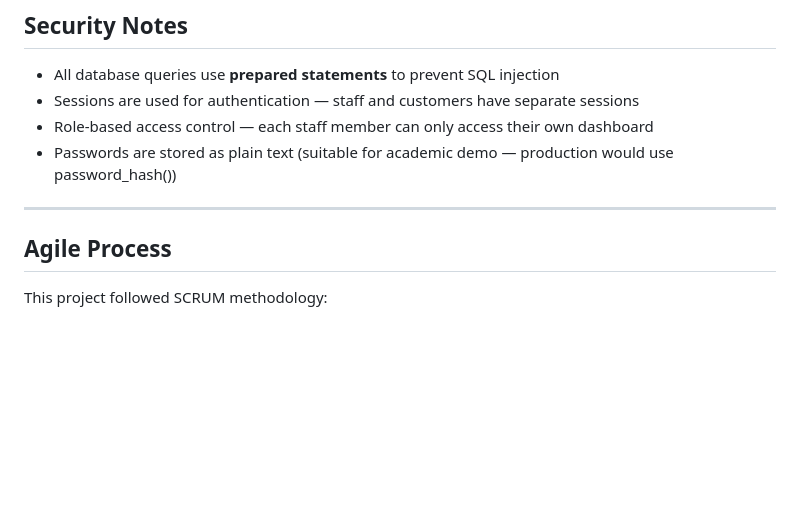
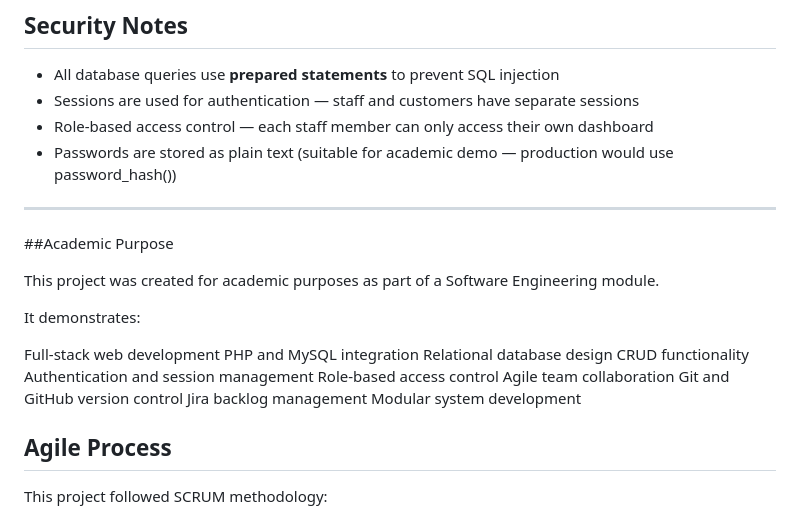
Before and after one commit to thesakhoyat-og/tongdokan, a Markdown page: README.md, the part around the change. Rendered like a GitHub page; blank space fills up the shorter version.

Commit message:
Add academic purpose section to README
Added an academic purpose section outlining project goals and technologies used.

```diff
--- a/README.md
+++ b/README.md
@@ -192,6 +192,24 @@ Or register a new account at: `http://localhost/tongdokan/customer_register.php`
 
 ---
 
+
+##Academic Purpose
+
+This project was created for academic purposes as part of a Software Engineering module.
+
+It demonstrates:
+
+Full-stack web development
+PHP and MySQL integration
+Relational database design
+CRUD functionality
+Authentication and session management
+Role-based access control
+Agile team collaboration
+Git and GitHub version control
+Jira backlog management
+Modular system development
+
 ## Agile Process
 
 This project followed SCRUM methodology:
```
